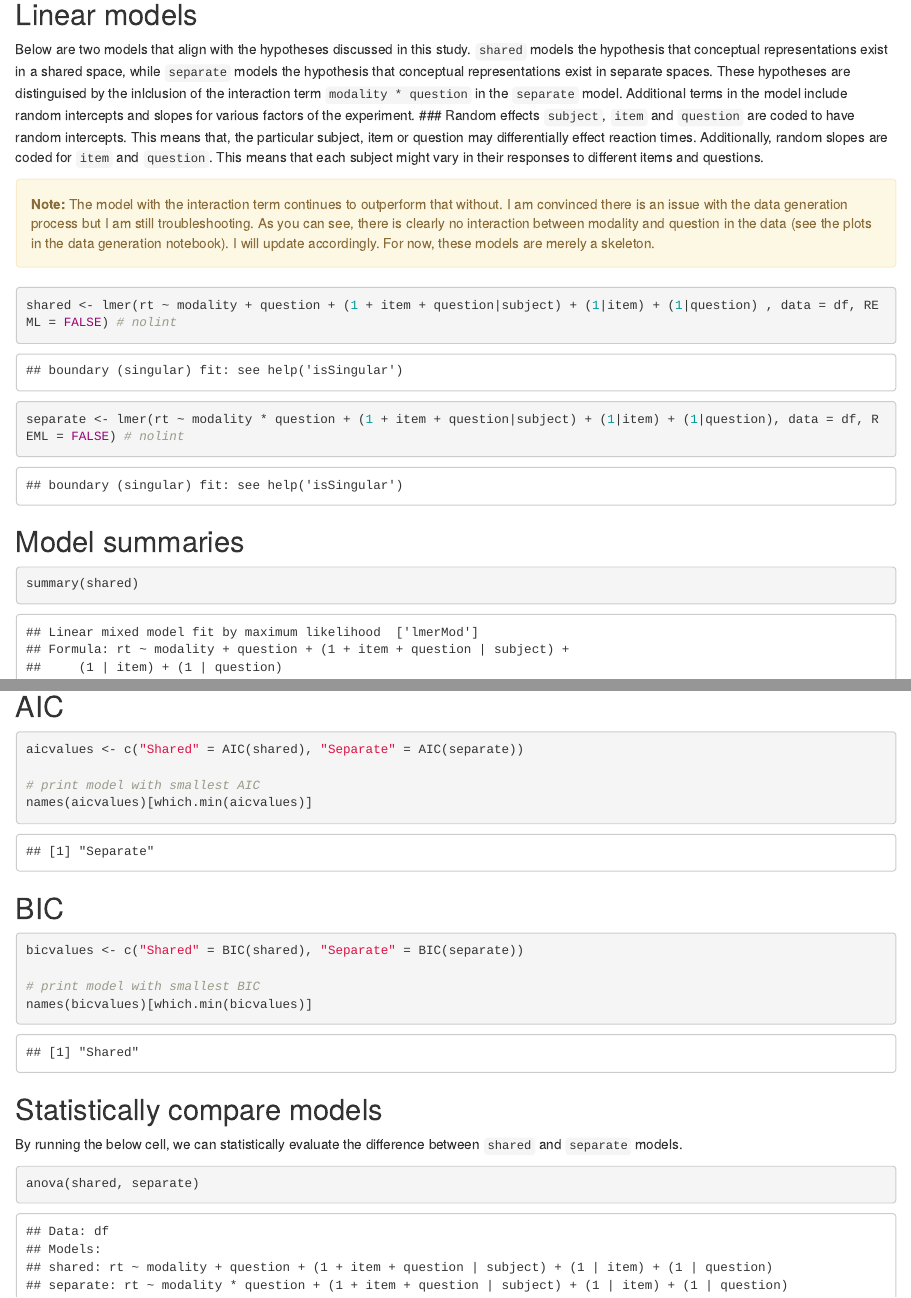
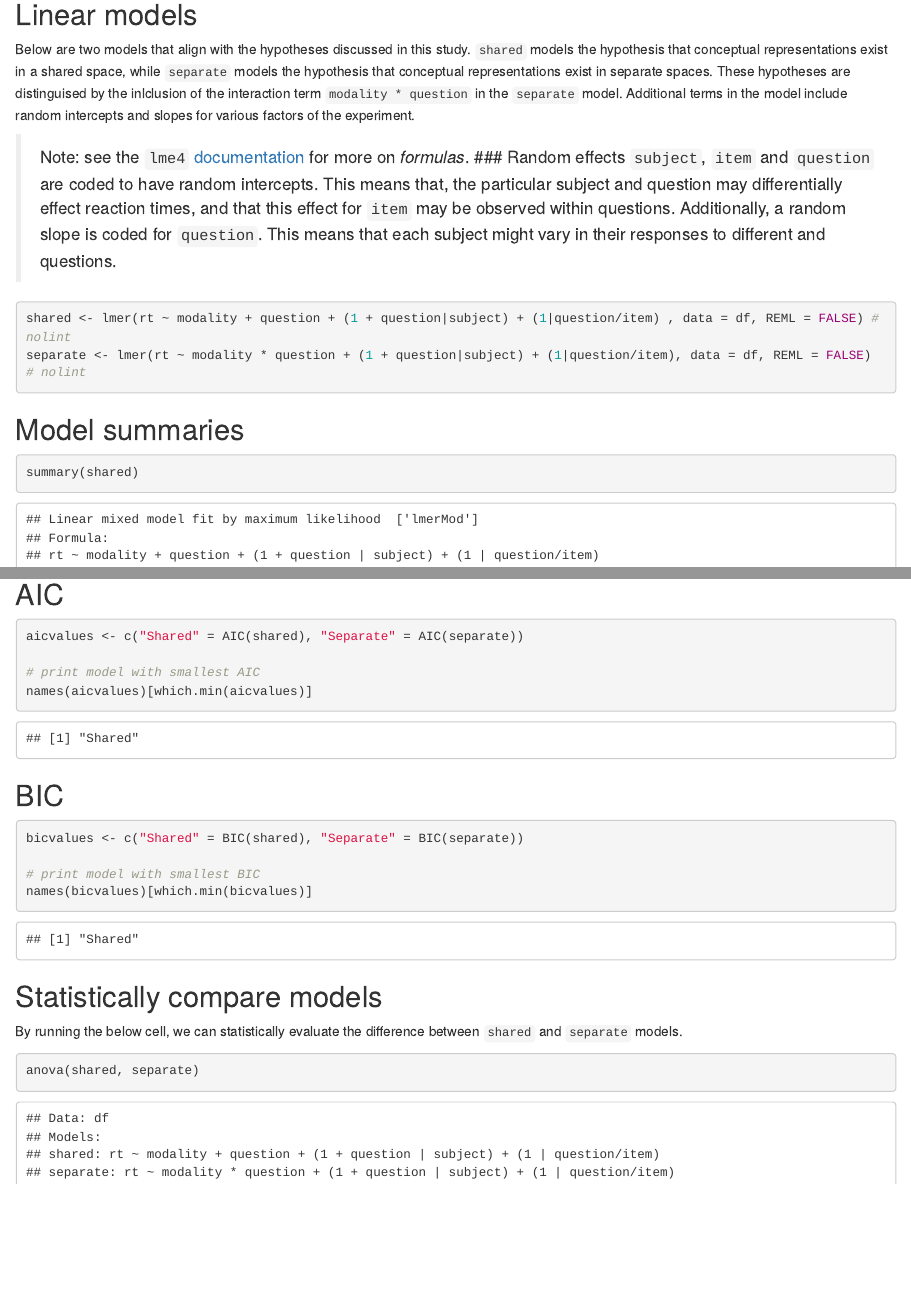
Before and after one commit to w-decker/wiscs-stats, an R Markdown document (notebooks/stats_pipeline.Rmd): the page in a window 1100 px wide, from 1240 px down, and a second part further down, joined at a grey line. The pictures show the output file notebooks/stats_pipeline.html that the author committed with the source, opened offline.

Commit message:
update to reflect correect random effects simualtions

````diff
--- a/notebooks/stats_pipeline.Rmd
+++ b/notebooks/stats_pipeline.Rmd
@@ -26,16 +25,14 @@ head(df)
 
 ## Linear models
 Below are two models that align with the hypotheses discussed in this study. `shared` models the hypothesis that conceptual representations exist in a shared space, while `separate` models the hypothesis that conceptual representations exist in separate spaces. These hypotheses are distinguised by the inlclusion of the interaction term `modality * question` in the `separate` model. Additional terms in the model include random intercepts and slopes for various factors of the experiment.
+
+>Note: see the `lme4` [documentation](https://cran.r-project.org/web/packages/lme4/vignettes/lmer.pdf) for more on _formulas_.
 ### Random effects
-`subject`, `item` and `question` are coded to have random intercepts. This means that, the particular subject, item or question may differentially effect reaction times. Additionally, random slopes are coded for `item` and `question`. This means that each subject might vary in their responses to different items and questions.
-
-<div class="alert alert-warning">
-  <strong>Note:</strong> The model with the interaction term continues to outperform that without. I am convinced there is an issue with the data generation process but I am still troubleshooting. As you can see, there is clearly no interaction between modality and question in the data (see the plots in the data generation notebook). I will update accordingly. For now, these models are merely a skeleton.
-</div>
+`subject`, `item` and `question` are coded to have random intercepts. This means that, the particular subject and question may differentially effect reaction times, and that this effect for `item` may be observed within questions. Additionally, a random slope is coded for `question`. This means that each subject might vary in their responses to different and questions.
 
 ```{r}
-shared <- lmer(rt ~ modality + question + (1 + item + question|subject) + (1|item) + (1|question) , data = df, REML = FALSE) # nolint
-separate <- lmer(rt ~ modality * question + (1 + item + question|subject) + (1|item) + (1|question), data = df, REML = FALSE) # nolint
+shared <- lmer(rt ~ modality + question + (1 + question|subject) + (1|question/item) , data = df, REML = FALSE) # nolint
+separate <- lmer(rt ~ modality * question + (1 + question|subject) + (1|question/item), data = df, REML = FALSE) # nolint
 ```
 
 ## Model summaries
````
Also changed, not shown: notebooks/stats_pipeline.html, notebooks/stats_pipeline.Rmd (1 more changed lines).
